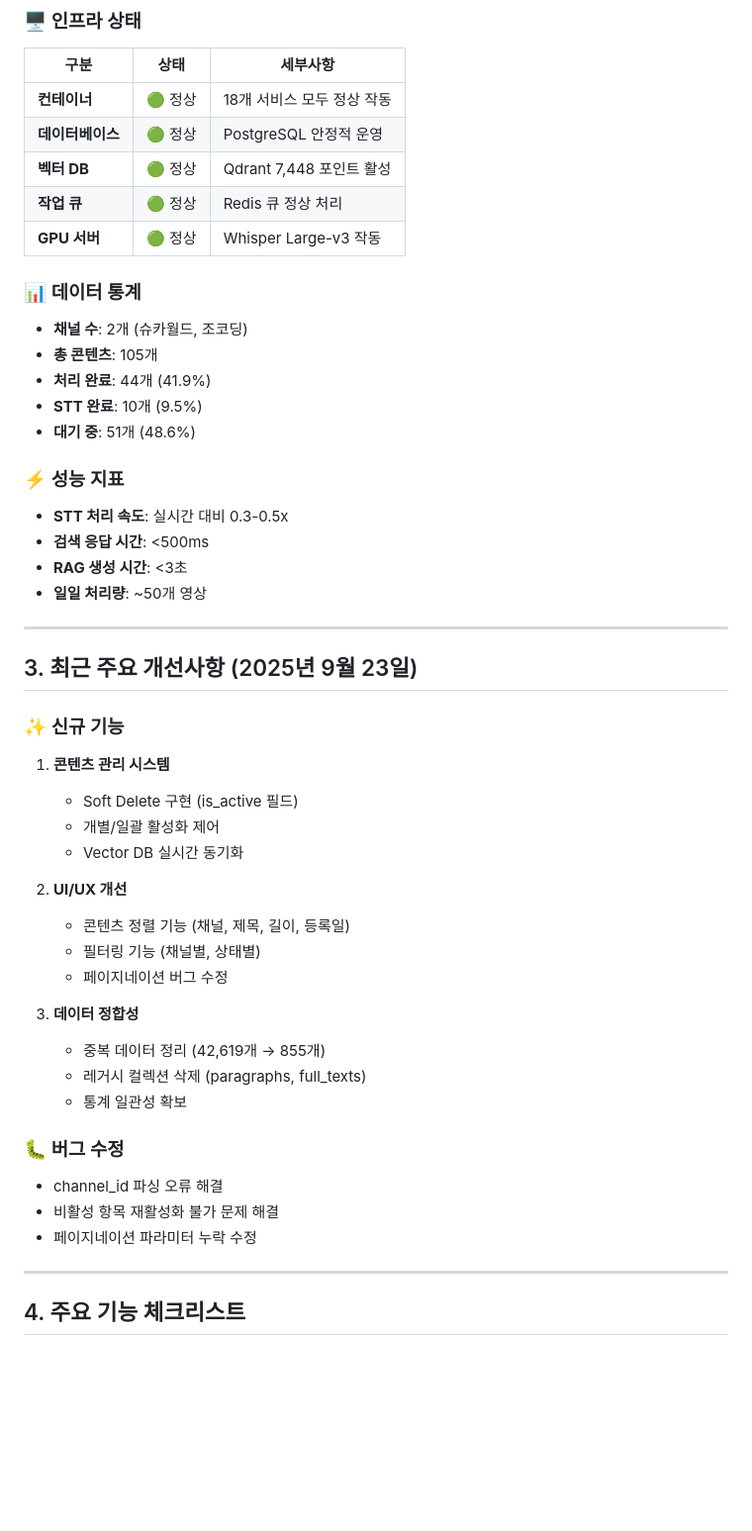
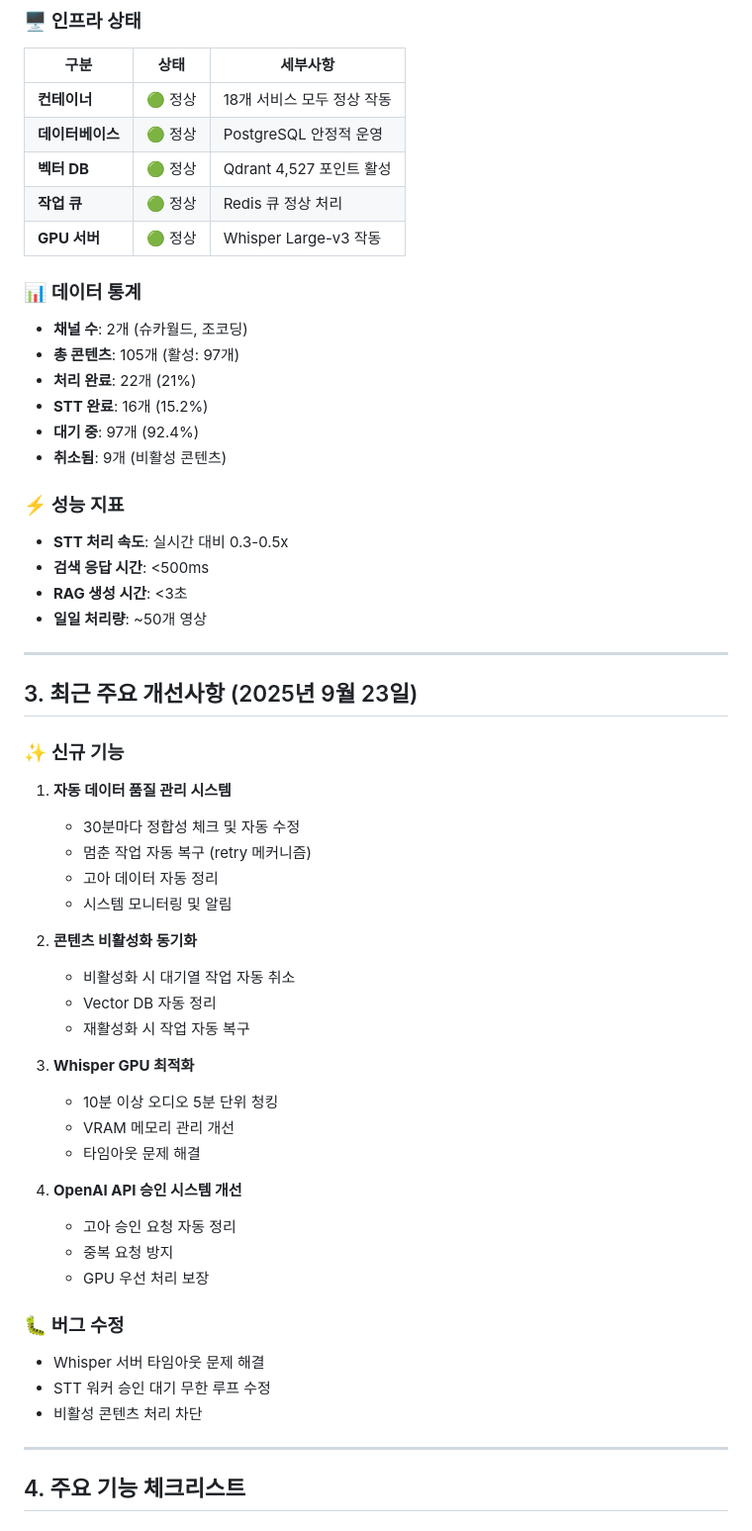
Before and after one commit to Gwangil/youtube_agent, a Markdown page: docs/PROJECT_STATUS.md, the part around the change. Shown: that part at 99% size. GitHub-like rendering; blank space fills up the shorter version.

```diff
--- a/docs/PROJECT_STATUS.md
+++ b/docs/PROJECT_STATUS.md
@@ -26,16 +26,17 @@ YouTube 콘텐츠를 자동으로 수집하고 AI 기반 질의응답 서비스
 |------|------|---------|
 | **컨테이너** | 🟢 정상 | 18개 서비스 모두 정상 작동 |
 | **데이터베이스** | 🟢 정상 | PostgreSQL 안정적 운영 |
-| **벡터 DB** | 🟢 정상 | Qdrant 7,448 포인트 활성 |
+| **벡터 DB** | 🟢 정상 | Qdrant 4,527 포인트 활성 |
 | **작업 큐** | 🟢 정상 | Redis 큐 정상 처리 |
 | **GPU 서버** | 🟢 정상 | Whisper Large-v3 작동 |
 
 ### 📊 데이터 통계
 - **채널 수**: 2개 (슈카월드, 조코딩)
-- **총 콘텐츠**: 105개
-- **처리 완료**: 44개 (41.9%)
-- **STT 완료**: 10개 (9.5%)
-- **대기 중**: 51개 (48.6%)
+- **총 콘텐츠**: 105개 (활성: 97개)
+- **처리 완료**: 22개 (21%)
+- **STT 완료**: 16개 (15.2%)
+- **대기 중**: 97개 (92.4%)
+- **취소됨**: 9개 (비활성 콘텐츠)
 
 ### ⚡ 성능 지표
 - **STT 처리 속도**: 실시간 대비 0.3-0.5x
@@ -48,25 +49,31 @@ YouTube 콘텐츠를 자동으로 수집하고 AI 기반 질의응답 서비스
 ## 3. 최근 주요 개선사항 (2025년 9월 23일)
 
 ### ✨ 신규 기능
-1. **콘텐츠 관리 시스템**
-   - Soft Delete 구현 (is_active 필드)
-   - 개별/일괄 활성화 제어
-   - Vector DB 실시간 동기화
+1. **자동 데이터 품질 관리 시스템**
+   - 30분마다 정합성 체크 및 자동 수정
+   - 멈춘 작업 자동 복구 (retry 메커니즘)
+   - 고아 데이터 자동 정리
+   - 시스템 모니터링 및 알림
 
-2. **UI/UX 개선**
-   - 콘텐츠 정렬 기능 (채널, 제목, 길이, 등록일)
-   - 필터링 기능 (채널별, 상태별)
-   - 페이지네이션 버그 수정
+2. **콘텐츠 비활성화 동기화**
+   - 비활성화 시 대기열 작업 자동 취소
+   - Vector DB 자동 정리
+   - 재활성화 시 작업 자동 복구
 
-3. **데이터 정합성**
-   - 중복 데이터 정리 (42,619개 → 855개)
-   - 레거시 컬렉션 삭제 (paragraphs, full_texts)
-   - 통계 일관성 확보
+3. **Whisper GPU 최적화**
+   - 10분 이상 오디오 5분 단위 청킹
+   - VRAM 메모리 관리 개선
+   - 타임아웃 문제 해결
+
+4. **OpenAI API 승인 시스템 개선**
+   - 고아 승인 요청 자동 정리
+   - 중복 요청 방지
+   - GPU 우선 처리 보장
 
 ### 🐛 버그 수정
-- channel_id 파싱 오류 해결
-- 비활성 항목 재활성화 불가 문제 해결
-- 페이지네이션 파라미터 누락 수정
+- Whisper 서버 타임아웃 문제 해결
+- STT 워커 승인 대기 무한 루프 수정
+- 비활성 콘텐츠 처리 차단
 
 ---
 
```
Also changed, not shown: CLAUDE.md (+19 -12 lines), docs/TROUBLESHOOTING.md (+104 -20 lines).
